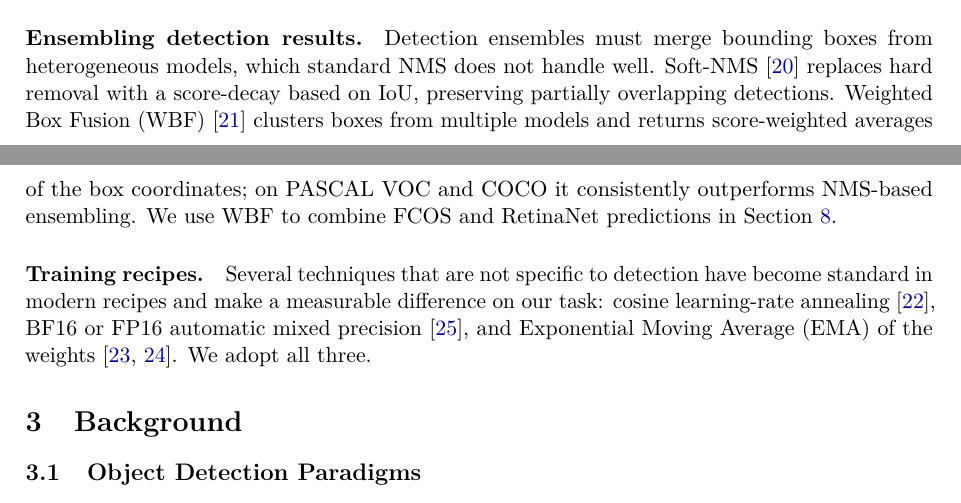
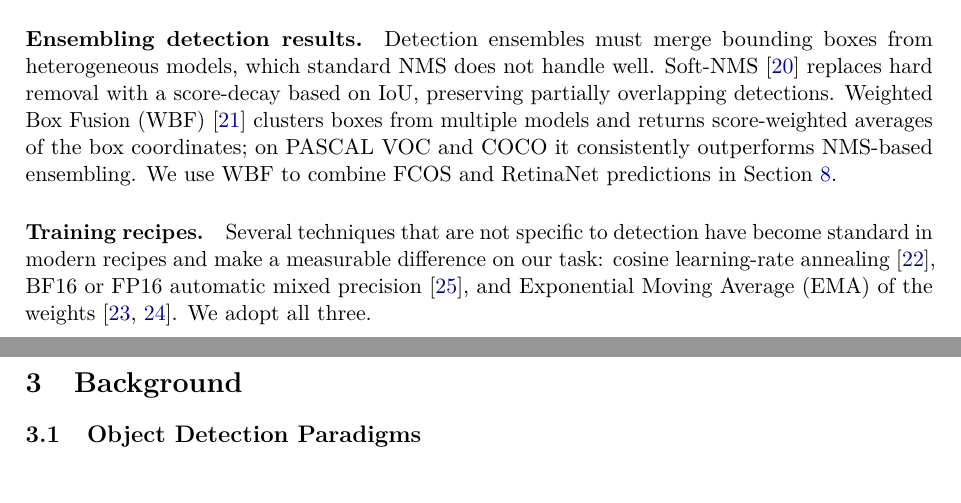
Before and after one commit to moa155/pneumonia-detection-naml, a LaTeX paper (report/report.tex): two parts of pages 3 and 4 of 33 before the commit and two parts of pages 6 and 7 of 42 after it, joined at a grey line, cut so that both start at the same text. Compiled offline with pdfLaTeX.

Commit message:
report: add table of contents and start each \section on a new page

```diff
--- a/report/report.tex
+++ b/report/report.tex
@@ -17,6 +17,10 @@
 \usepackage{xcolor}
 \usepackage{microtype}
 \usepackage{textcomp}           % char-level kerning; eliminates most overfull hboxes
+\usepackage{etoolbox}           % \pretocmd, used to force every \section onto a new page
+
+% Force every top-level \section to start on a fresh page (subsections flow normally).
+\pretocmd{\section}{\clearpage}{}{}
 
 % Paths
 \graphicspath{{../results/}}
```
Also changed, not shown: report/report.pdf, report/report.tex (3 more changed lines).
